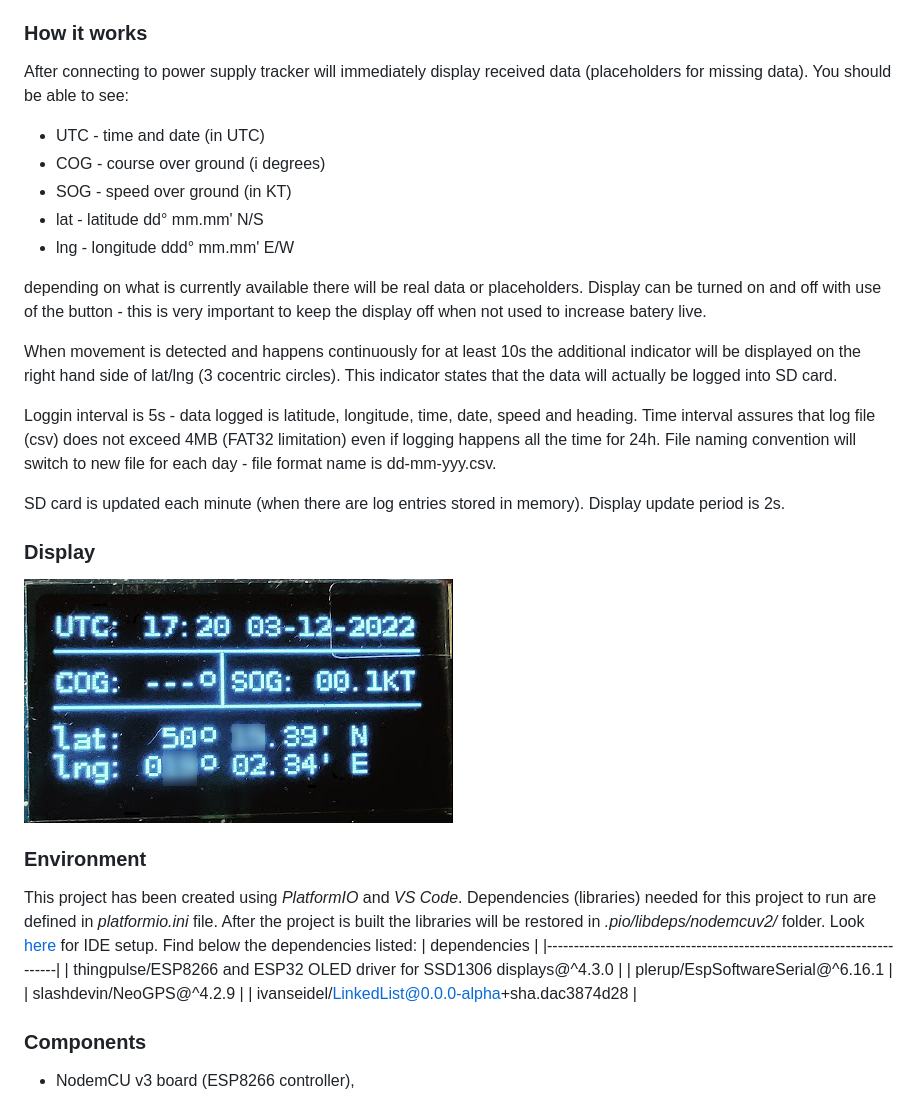
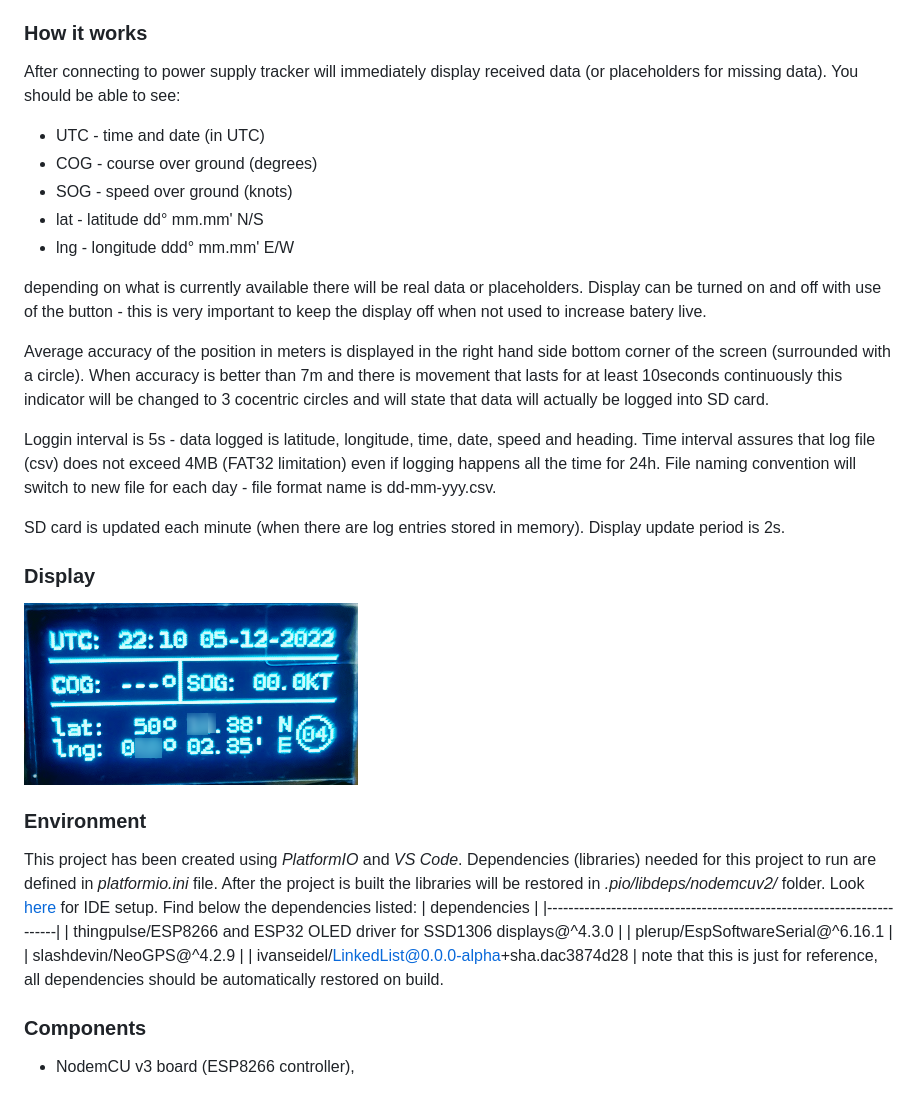
Before and after one commit to ekonovember/sea-logger, a Markdown page: README.md, the part around one of its changes. GitHub-like rendering; pictures changed too: pictures/display_picture.png.

Commit message:
Document the display states and serial debugging

```diff
--- a/README.md
+++ b/README.md
@@ -3,16 +3,16 @@
 Yet another GPS tracker based on arduino/nodemcu platform. The main reason for publishing this project is to provide a complete, step by step, no doubts/investigation process for building and programing a complete and fully functional GPS tracker for ~~everyone~~ ...well mostly sailors.
 
 ### How it works
-After connecting to power supply tracker will immediately display received data (placeholders for missing data). You should be able to see:
+After connecting to power supply tracker will immediately display received data (or placeholders for missing data). You should be able to see:
 * UTC - time and date (in UTC)
-* COG - course over ground (i degrees)
-* SOG - speed over ground (in KT)
+* COG - course over ground (degrees)
+* SOG - speed over ground (knots)
 * lat - latitude dd° mm.mm' N/S
 * lng - longitude ddd° mm.mm' E/W
 
 depending on what is currently available there will be real data or placeholders. Display can be turned on and off with use of the button - this is very important to keep the display off when not used to increase batery live.
 
-When movement is detected and happens continuously for at least 10s the additional indicator will be displayed on the right hand side of lat/lng (3 cocentric circles). This indicator states that the data will actually be logged into SD card.
+Average accuracy of the position in meters is displayed in the right hand side bottom corner of the screen (surrounded with a circle). When accuracy is better than 7m and there is movement that lasts for at least 10seconds continuously this indicator will be changed to 3 cocentric circles and will state that data will actually be logged into SD card.
 
 Loggin interval is 5s - data logged is latitude, longitude, time, date, speed and heading. Time interval assures that log file (csv) does not exceed 4MB (FAT32 limitation) even if logging happens all the time for 24h. File naming convention will switch to new file for each day - file format name is dd-mm-yyy.csv.
 
@@ -31,6 +31,7 @@ This project has been created using *PlatformIO* and *VS Code*. Dependencies (li
 | plerup/EspSoftwareSerial@^6.16.1                                      |
 | slashdevin/NeoGPS@^4.2.9                                              |
 | ivanseidel/LinkedList@0.0.0-alpha+sha.dac3874d28                      |
+note that this is just for reference, all dependencies should be automatically restored on build.
 
 ### Components
 * NodemCU v3 board (ESP8266 controller),
```
Also changed, not shown: other parts of README.md (+13 -2 lines).
